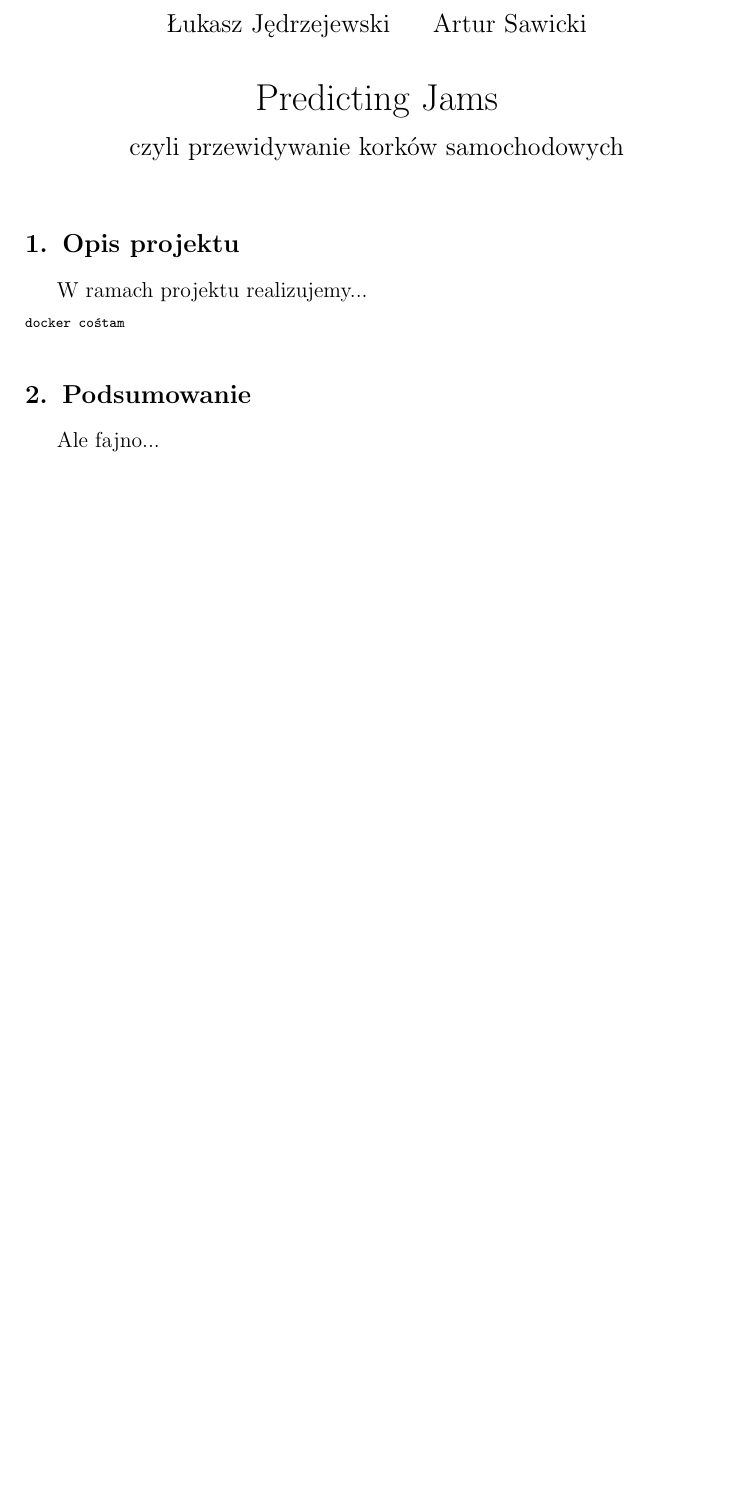
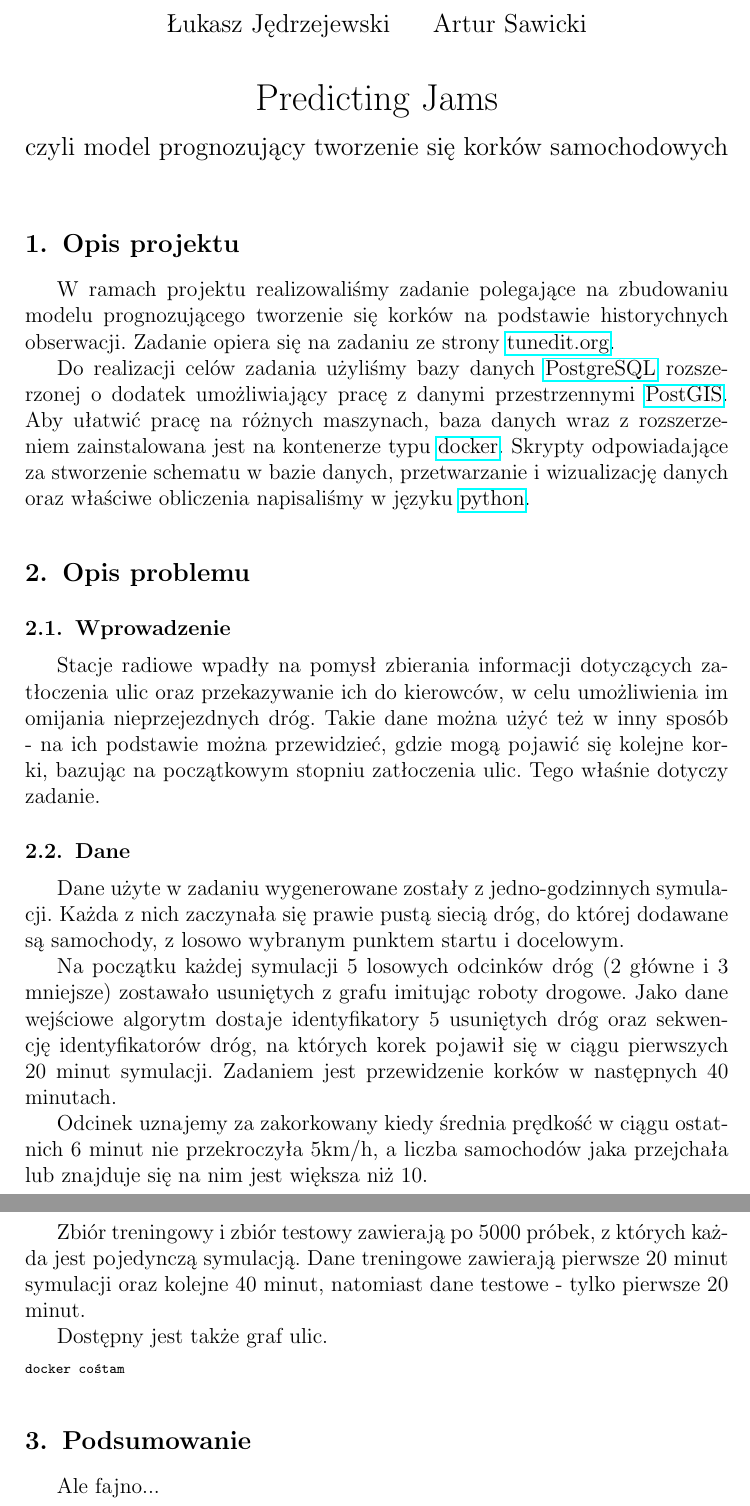
Before and after one commit to jedrz/predicting-jams, a LaTeX document (doc/doc.tex): part of the page before the commit and two parts of pages 1 and 2 of 2 after it, the two joined at a grey line, cut so that both start at the same text, the shorter picture padded with empty space. Compiled offline with pdfLaTeX.

Commit message:
Add introduction and problem description

```diff
--- a/doc/doc.tex
+++ b/doc/doc.tex
@@ -15,14 +15,31 @@
 \begin{document}
 
 \title{Predicting Jams\\%
-{\large czyli przewidywanie korków samochodowych} }
+{\large czyli model prognozujący tworzenie się korków samochodowych} }
 
 \author{Łukasz Jędrzejewski \and Artur Sawicki}
 
 \maketitle
 
 \section{Opis projektu}
-W ramach projektu realizujemy...
+W ramach projektu realizowaliśmy zadanie polegające na zbudowaniu modelu prognozującego tworzenie się korków na podstawie historychnych obserwacji. Zadanie opiera się na zadaniu ze strony \href{http://tunedit.org/challenge/IEEE-ICDM-2010/jams}{tunedit.org}.
+
+Do realizacji celów zadania użyliśmy bazy danych \href{https://www.postgresql.org/}{PostgreSQL} rozszerzonej o dodatek umożliwiający pracę z danymi przestrzennymi \href{http://postgis.net/}{PostGIS}. Aby ułatwić pracę na różnych maszynach, baza danych wraz z rozszerzeniem zainstalowana jest na kontenerze typu \href{https://www.docker.com/}{docker}. Skrypty odpowiadające za stworzenie schematu w bazie danych, przetwarzanie i wizualizację danych oraz właściwe obliczenia napisaliśmy w języku \href{https://www.python.org/}{python}.
+
+\section{Opis problemu}
+\subsection{Wprowadzenie}
+Stacje radiowe wpadły na pomysł zbierania informacji dotyczących zatłoczenia ulic oraz przekazywanie ich do kierowców, w celu umożliwienia im omijania nieprzejezdnych dróg. Takie dane można użyć też w inny sposób - na ich podstawie można przewidzieć, gdzie mogą pojawić się kolejne korki, bazując na początkowym stopniu zatłoczenia ulic. Tego właśnie dotyczy zadanie.
+
+\subsection{Dane}
+Dane użyte w zadaniu wygenerowane zostały z jedno-godzinnych symulacji. Każda z nich zaczynała się prawie pustą siecią dróg, do której dodawane są samochody, z losowo wybranym punktem startu i docelowym.
+
+Na początku każdej symulacji 5 losowych odcinków dróg (2 główne i 3 mniejsze) zostawało usuniętych z grafu imitując roboty drogowe. Jako dane wejściowe algorytm dostaje identyfikatory 5 usuniętych dróg oraz sekwencję identyfikatorów dróg, na których korek pojawił się w ciągu pierwszych 20 minut symulacji. Zadaniem jest przewidzenie korków w następnych 40 minutach.
+
+Odcinek uznajemy za zakorkowany kiedy średnia prędkość w ciągu ostatnich 6 minut nie przekroczyła 5km/h, a liczba samochodów jaka przejchała lub znajduje się na nim jest większa niż 10.
+
+Zbiór treningowy i zbiór testowy zawierają po 5000 próbek, z których każda jest pojedynczą symulacją. Dane treningowe zawierają pierwsze 20 minut symulacji oraz kolejne 40 minut, natomiast dane testowe - tylko pierwsze 20 minut.
+
+Dostępny jest także graf ulic.
 
 \scriptsize
 \begin{verbatim}
```
